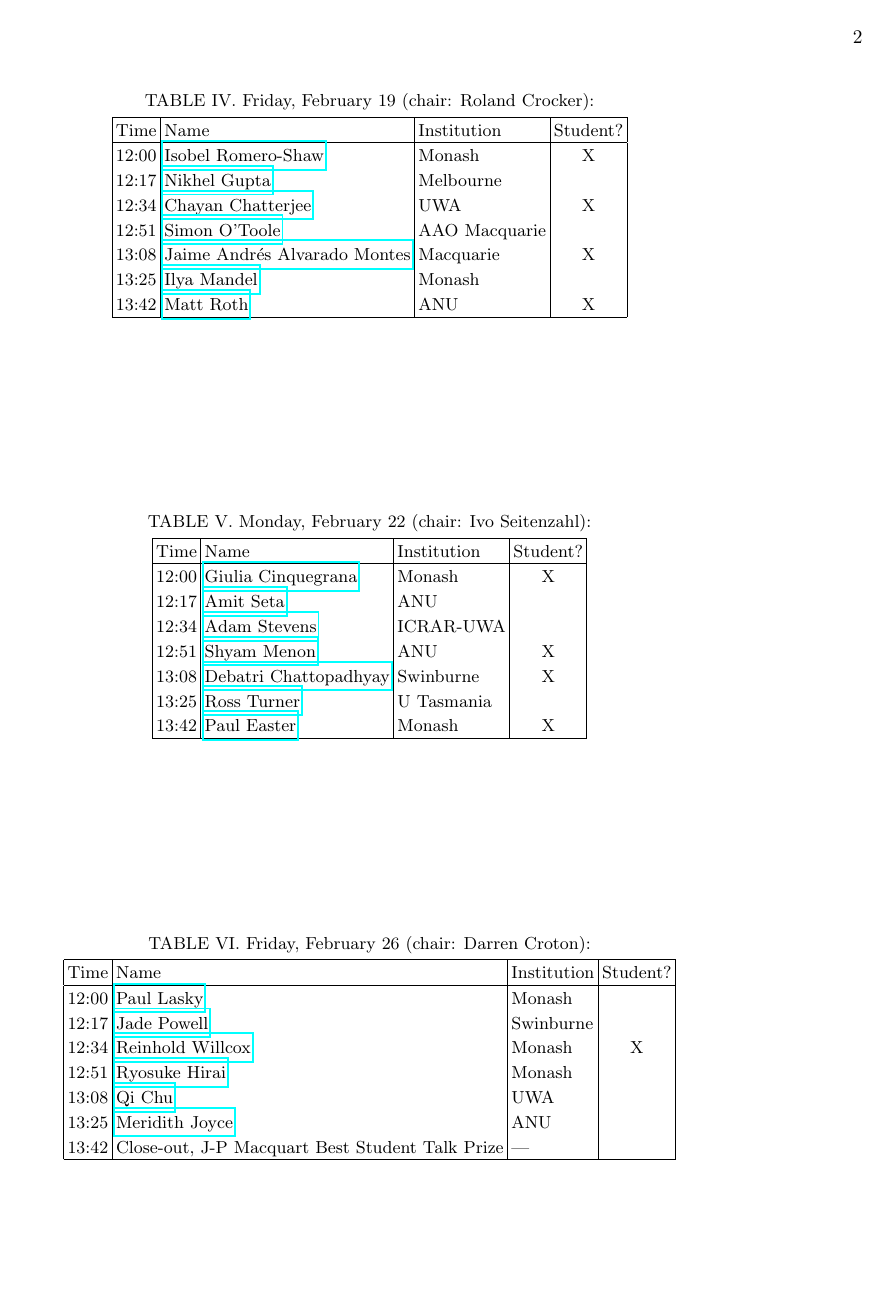
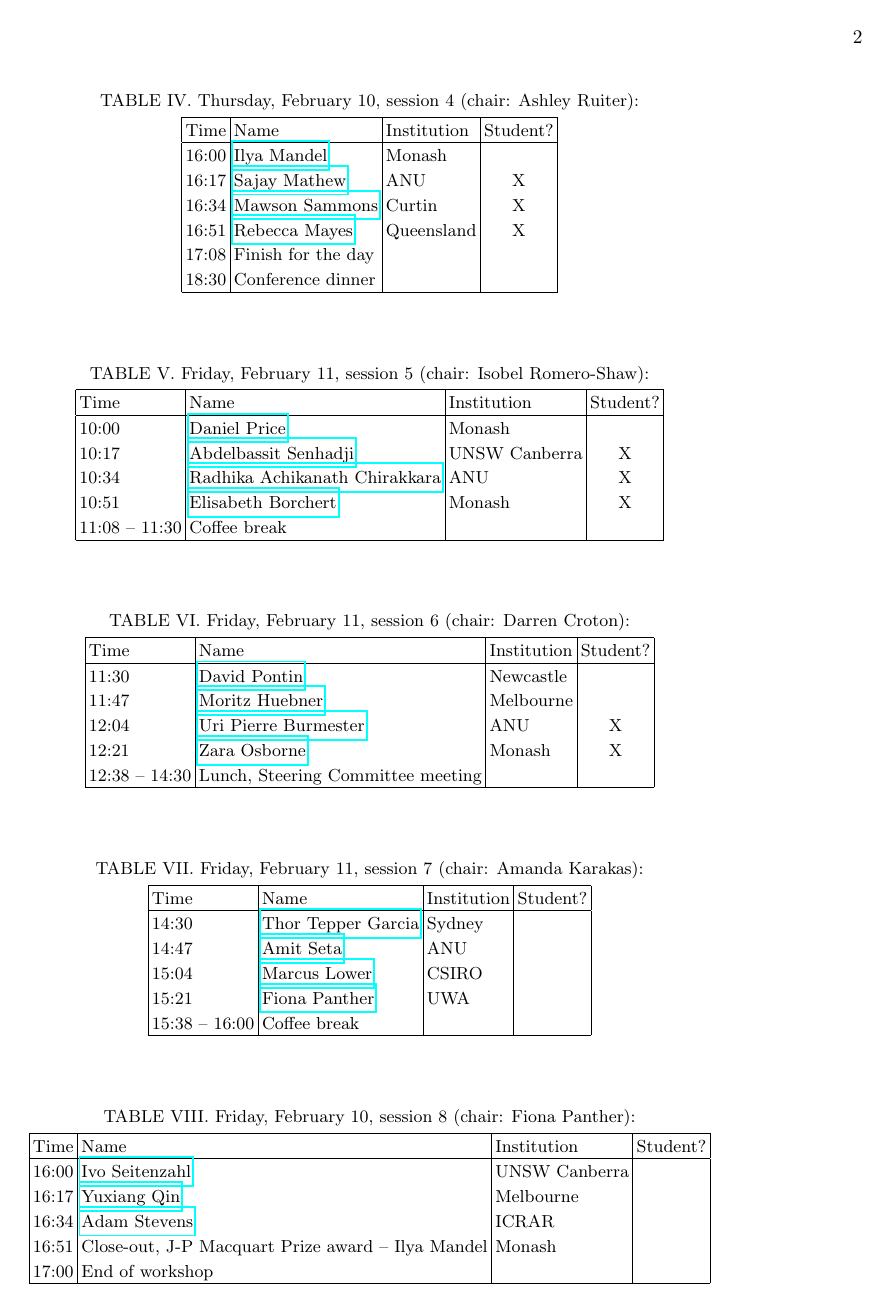
Before and after one commit to asa-anita/workshop2022, a LaTeX paper (ANITAschedule2022.tex): page 2 of 2. Compiled offline with pdfLaTeX.

Commit message:
Talk schedule

```diff
--- a/ANITAschedule2022.tex
+++ b/ANITAschedule2022.tex
@@ -46,3 +79,4 @@ All participants are obligated to read the ASA Code of Conduct before the meetin
 
 \begin{table}[!htbp]
 	\centering
+	\caption{Thursday, February 10, session 4 (chair: Ashley Ruiter):}
@@ -51,3 +84,9 @@ All participants are obligated to read the ASA Code of Conduct before the meetin
 	\hline
 	Time & Name  & Institution & Student? \\
 	\hline
+	16:00 & \href{https://forms.gle/ZM8HoYqw1VRShzLNA}{Ilya Mandel} & Monash &  \\
+	16:17 & \href{https://forms.gle/ZM8HoYqw1VRShzLNA}{Sajay Mathew} & ANU & X \\
+	16:34 &  \href{https://forms.gle/ZM8HoYqw1VRShzLNA}{Mawson Sammons} & Curtin & X \\
+	16:51 &  \href{https://forms.gle/ZM8HoYqw1VRShzLNA}{Rebecca Mayes} & Queensland & X \\
+	17:08 & Finish for the day & & \\
+	18:30 & Conference dinner & & \\
@@ -64,8 +96,30 @@ All participants are obligated to read the ASA Code of Conduct before the meetin
 
 \begin{table}[!htbp]
 	\centering
-	\caption{Monday, February 15 (chair: Ashley Ruiter):}
+	\caption{Friday, February 11, session 5 (chair: Isobel Romero-Shaw):}
 \begin{tabular}{| l | l | l | c |}
 	\hline
 	Time & Name  & Institution & Student? \\
 	\hline
+	10:00 & \href{https://forms.gle/ZM8HoYqw1VRShzLNA}{Daniel Price} & Monash &  \\
+	10:17 & \href{https://forms.gle/ZM8HoYqw1VRShzLNA}{Abdelbassit	Senhadji} & UNSW Canberra & X \\
+	10:34 & \href{https://forms.gle/ZM8HoYqw1VRShzLNA}{Radhika Achikanath Chirakkara} & ANU & X \\
+	10:51 &\href{https://forms.gle/ZM8HoYqw1VRShzLNA}{Elisabeth Borchert} & Monash & X \\
+	11:08 -- 11:30 & Coffee break & & \\
+	\hline
+\end{tabular}
+\end{table}
+
+
+\begin{table}[!htbp]
+	\centering
+	\caption{Friday, February 11, session 6 (chair: Darren Croton):}
+\begin{tabular}{| l | l | l | c |}
+	\hline
+	Time & Name  & Institution & Student? \\
+	\hline
+	11:30 & \href{https://forms.gle/ZM8HoYqw1VRShzLNA}{David	Pontin} & Newcastle &  \\
+	11:47 & \href{https://forms.gle/ZM8HoYqw1VRShzLNA}{Moritz	Huebner} & Melbourne &  \\
+	12:04 & \href{https://forms.gle/ZM8HoYqw1VRShzLNA}{Uri Pierre Burmester} &  ANU & X \\
+	12:21 & \href{https://forms.gle/ZM8HoYqw1VRShzLNA}{Zara Osborne} & Monash & X \\
+	12:38 -- 14:30 & Lunch, Steering Committee meeting & & \\
@@ -82,54 +129,32 @@ All participants are obligated to read the ASA Code of Conduct before the meetin
 
 \begin{table}[!htbp]
 	\centering
-	\caption{Friday, February 19 (chair: Roland Crocker):}
+	\caption{Friday, February 11, session 7 (chair: Amanda Karakas):}
 \begin{tabular}{| l | l | l | c |}
 	\hline
 	Time & Name  & Institution & Student? \\
 	\hline
-	12:00 & \href{https://forms.gle/QwJvBjKeWbRrQ97m7}{Isobel Romero-Shaw} & Monash & X\\
-	12:17 & \href{https://forms.gle/XAmwmEd3dRt7QEjb7}{Nikhel Gupta}  & Melbourne & \\
-	12:34 & \href{https://forms.gle/gmpXZ9kMXJKox8GM7}{Chayan Chatterjee} & UWA  & X \\
-	12:51 & \href{https://forms.gle/XEyQTWZNqPMGETbu5}{Simon O'Toole} & AAO Macquarie  & \\
-	13:08 & \href{https://forms.gle/AEjYKdsjeKiSzeRR6}{Jaime Andr\'{e}s Alvarado Montes} &  Macquarie & X\\
-	13:25 & \href{https://forms.gle/sdeWUK3dkFgqULr87}{Ilya Mandel} & Monash & \\
-	13:42 & \href{https://forms.gle/6LQ6DTo8L1x8NXCF9}{Matt Roth} & ANU & X\\
+	14:30 & \href{https://forms.gle/ZM8HoYqw1VRShzLNA}{Thor Tepper Garcia} & Sydney &  \\
+	14:47 & \href{https://forms.gle/ZM8HoYqw1VRShzLNA}{Amit Seta} & ANU &  \\
+	15:04 & \href{https://forms.gle/ZM8HoYqw1VRShzLNA}{Marcus Lower} & CSIRO & \\
+	15:21 & \href{https://forms.gle/ZM8HoYqw1VRShzLNA}{Fiona	Panther} & UWA &  \\
+	15:38 -- 16:00 & Coffee break & & \\
 	\hline
 \end{tabular}
 \end{table}
 
 \begin{table}[!htbp]
 	\centering
-	\caption{Monday, February 22 (chair: Ivo Seitenzahl):}
+	\caption{Friday, February 10, session 8 (chair: Fiona Panther):}
 \begin{tabular}{| l | l | l | c |}
 	\hline
 	Time & Name  & Institution & Student? \\
 	\hline
-	12:00 & \href{https://forms.gle/f9aCvkqne7aecucD9}{Giulia Cinquegrana} & Monash & X\\
-	12:17 & \href{https://forms.gle/Wjw1cJZn9xUzqcCFA}{Amit  Seta} & ANU  & \\
-	12:34 & \href{https://forms.gle/6wci26zWoRPaeJva8}{Adam Stevens} & ICRAR-UWA &\\
-	12:51 & \href{https://forms.gle/KsdoiTeJMeXJyHkA7}{Shyam Menon} & ANU & X\\
-	13:08 & \href{https://forms.gle/dqsmc8Uo1pCRUZeJ9}{Debatri  Chattopadhyay} & Swinburne  & X \\
-	13:25 & \href{https://forms.gle/T76zARjzaGhWZ8rt6}{Ross Turner}  & U Tasmania  & \\
-	13:42 & \href{https://forms.gle/uUsdxjCsV8GEo3XZ6}{Paul Easter} & Monash & X\\
-	\hline
-\end{tabular}
-\end{table}
-
-\begin{table}[!htbp]
-	\centering
-	\caption{Friday, February 26 (chair: Darren Croton):}
-\begin{tabular}{| l | l | l | c |}
-	\hline
-	Time & Name  & Institution & Student? \\
-	\hline
-	12:00 & \href{https://forms.gle/5zQExyhhtw61iBjh6}{Paul Lasky} & Monash & \\
-	12:17 & \href{https://forms.gle/RAKPA5sWbEmsJeVe7}{Jade Powell} & Swinburne & \\
-	12:34 & \href{https://forms.gle/mc3CyZw6rRgSdu3J8}{Reinhold Willcox} &  Monash & X \\
-	12:51 & \href{https://forms.gle/S4xaieMmyKJPYCtB7}{Ryosuke Hirai}  & Monash & \\
-	13:08 & \href{https://forms.gle/sry4uusSGkfKRFRq9}{Qi Chu} & UWA & \\
-	13:25 & \href{https://forms.gle/e2Fsotvn7miMXe4F6}{Meridith Joyce} & ANU  & \\
-	13:42 & Close-out, J-P Macquart Best Student Talk Prize & --- & \\
+	16:00 &\href{https://forms.gle/ZM8HoYqw1VRShzLNA}{Ivo Seitenzahl} & UNSW Canberra &  \\
+	16:17 & \href{https://forms.gle/ZM8HoYqw1VRShzLNA}{Yuxiang Qin} & Melbourne &  \\
+	16:34 & \href{https://forms.gle/ZM8HoYqw1VRShzLNA}{Adam Stevens} & ICRAR &  \\
+	16:51 & Close-out, J-P Macquart Prize award -- Ilya Mandel & Monash & \\
+	17:00 & End of workshop & & \\
 	\hline
 \end{tabular}
 \end{table}
```
Also changed, not shown: ANITAschedule2022.pdf, ANITAschedule2022.tex (70 more changed lines), 2 other files.
